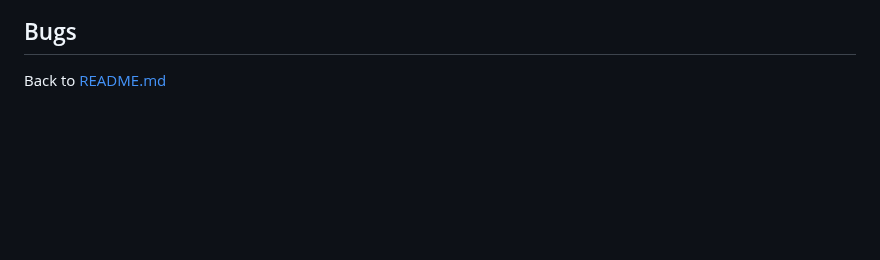
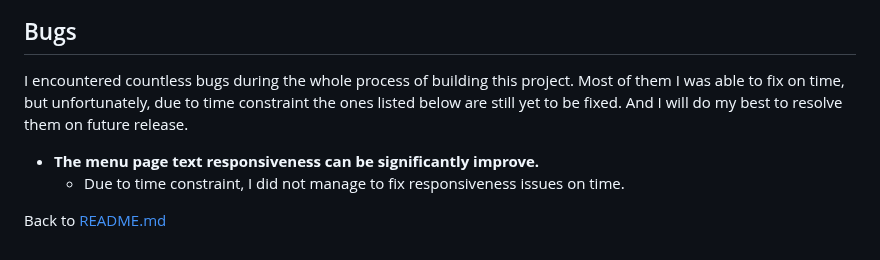
Before and after one commit to Anthonyrajlucas/django-anto-restaurant-booking-system, a Markdown page: TESTING.md, the part around one of its changes. Drawn GitHub-style; blank space fills up the shorter version.

Commit message:
bugs content added in testing.md

```diff
--- a/TESTING.md
+++ b/TESTING.md
@@ -354,5 +352,10 @@ The performance of the website was tested with Lighthouse
 
 ## Bugs
 
+I encountered countless bugs during the whole process of building this project. Most of them I was able to fix on time, but unfortunately, due to time constraint the ones listed below are still yet to be fixed. And I will do my best to resolve them on future release.
+
+* **The menu page text responsiveness can be significantly improve.**
+    - Due to time constraint, I did not manage to fix responsiveness issues on time.
+
 
 Back to [README.md](README.md)<br>
```
Also changed, not shown: other parts of TESTING.md (+0 -2 lines).
